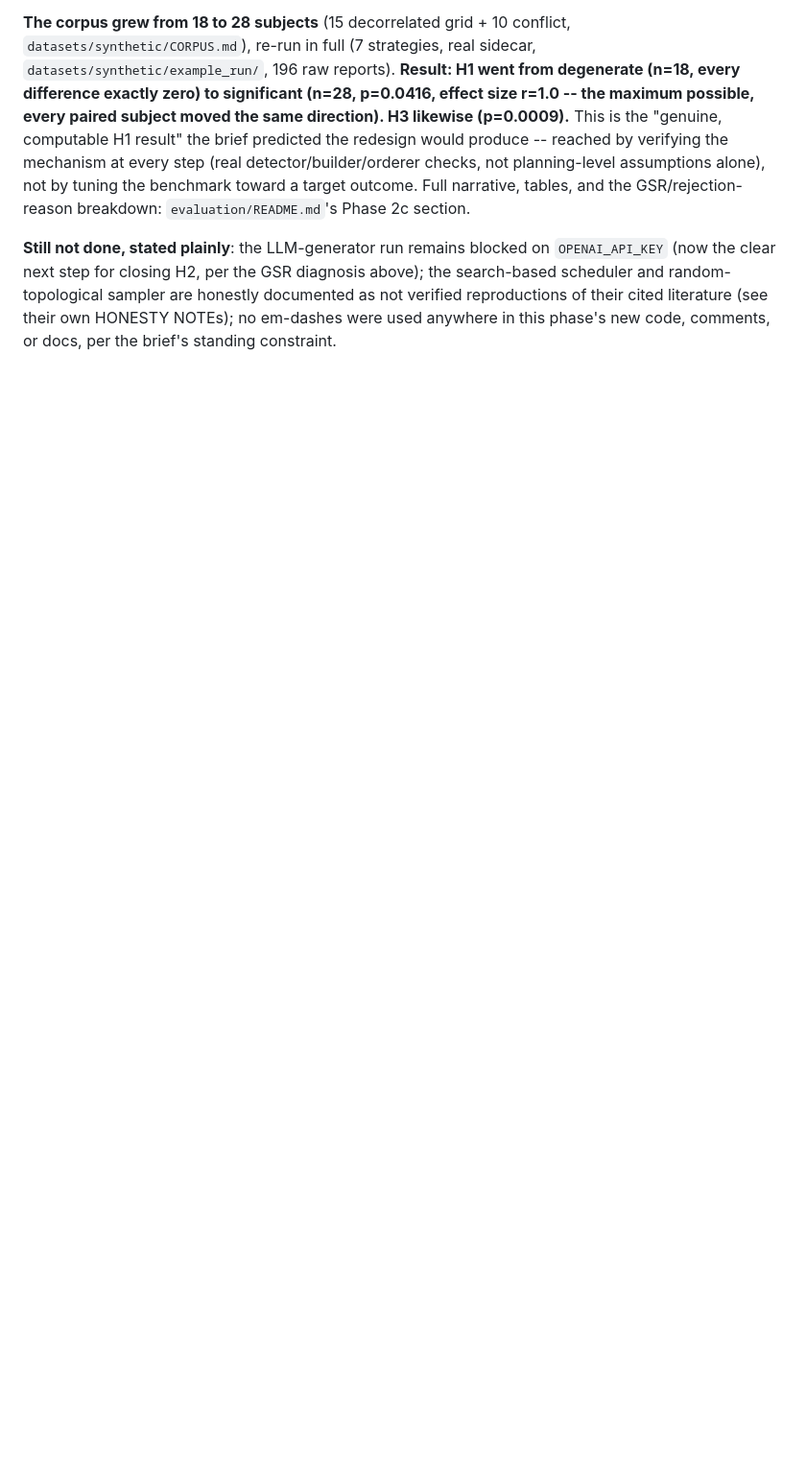
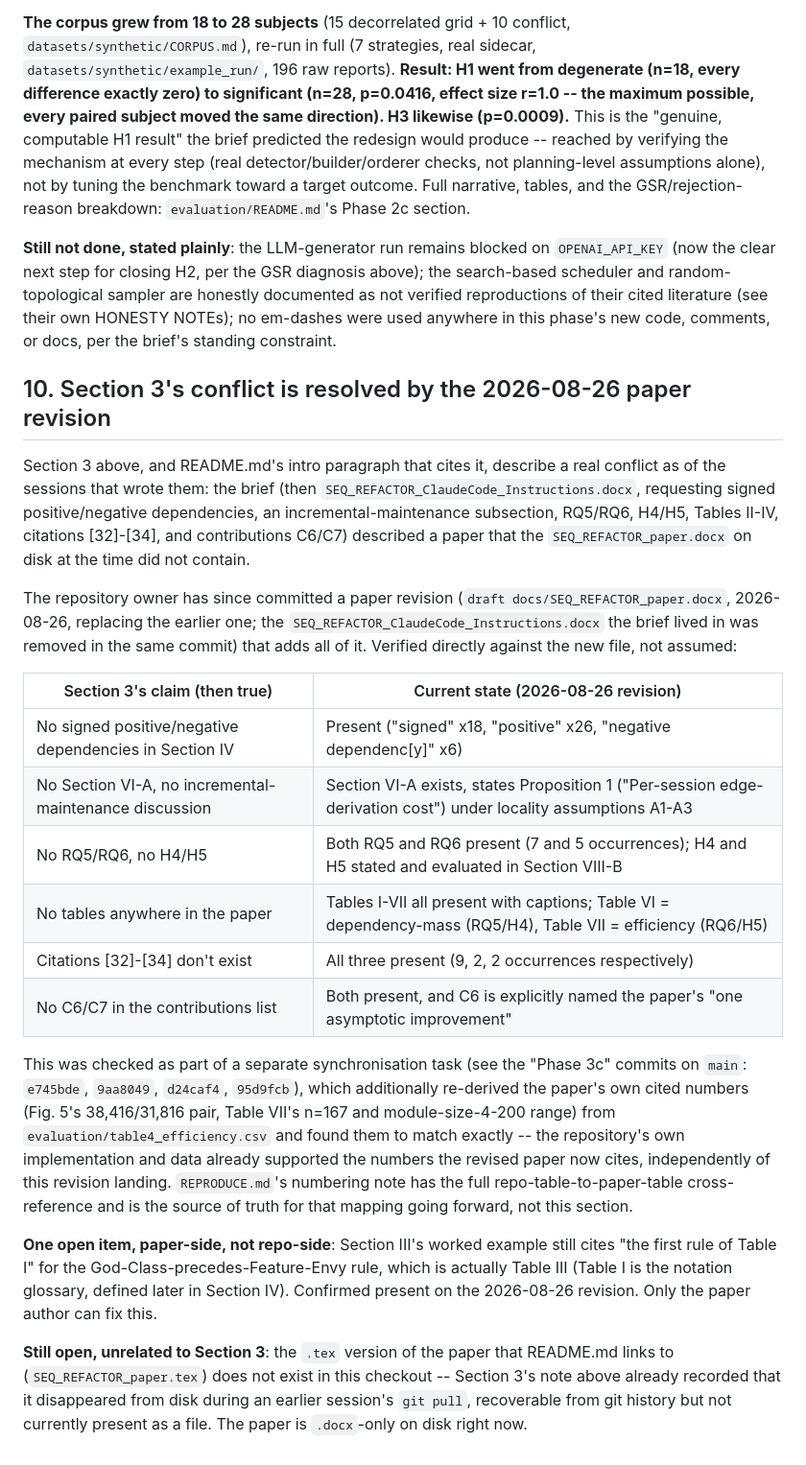
Before and after one commit to Maihanks/SEQ-Refactor, a Markdown page: REPO_MAP.md, the part around the change. Shown at 96% size. GitHub-like rendering; blank space fills up the shorter version.

```diff
--- a/REPO_MAP.md
+++ b/REPO_MAP.md
@@ -285,3 +285,43 @@ and the GSR/rejection-reason breakdown: `evaluation/README.md`'s Phase 2c sectio
 and random-topological sampler are honestly documented as not verified reproductions of their
 cited literature (see their own HONESTY NOTEs); no em-dashes were used anywhere in this phase's
 new code, comments, or docs, per the brief's standing constraint.
+
+## 10. Section 3's conflict is resolved by the 2026-08-26 paper revision
+
+Section 3 above, and README.md's intro paragraph that cites it, describe a real conflict as of
+the sessions that wrote them: the brief (then `SEQ_REFACTOR_ClaudeCode_Instructions.docx`,
+requesting signed positive/negative dependencies, an incremental-maintenance subsection, RQ5/RQ6,
+H4/H5, Tables II-IV, citations [32]-[34], and contributions C6/C7) described a paper that the
+`SEQ_REFACTOR_paper.docx` on disk at the time did not contain.
+
+The repository owner has since committed a paper revision (`draft docs/SEQ_REFACTOR_paper.docx`,
+2026-08-26, replacing the earlier one; the `SEQ_REFACTOR_ClaudeCode_Instructions.docx` the brief
+lived in was removed in the same commit) that adds all of it. Verified directly against the new
+file, not assumed:
+
+| Section 3's claim (then true) | Current state (2026-08-26 revision) |
+|---|---|
+| No signed positive/negative dependencies in Section IV | Present ("signed" x18, "positive" x26, "negative dependenc[y]" x6) |
+| No Section VI-A, no incremental-maintenance discussion | Section VI-A exists, states Proposition 1 ("Per-session edge-derivation cost") under locality assumptions A1-A3 |
+| No RQ5/RQ6, no H4/H5 | Both RQ5 and RQ6 present (7 and 5 occurrences); H4 and H5 stated and evaluated in Section VIII-B |
+| No tables anywhere in the paper | Tables I-VII all present with captions; Table VI = dependency-mass (RQ5/H4), Table VII = efficiency (RQ6/H5) |
+| Citations [32]-[34] don't exist | All three present (9, 2, 2 occurrences respectively) |
+| No C6/C7 in the contributions list | Both present, and C6 is explicitly named the paper's "one asymptotic improvement" |
+
+This was checked as part of a separate synchronisation task (see the "Phase 3c" commits on
+`main`: `e745bde`, `9aa8049`, `d24caf4`, `95d9fcb`), which additionally re-derived the paper's own
+cited numbers (Fig. 5's 38,416/31,816 pair, Table VII's n=167 and module-size-4-200 range) from
+`evaluation/table4_efficiency.csv` and found them to match exactly -- the repository's own
+implementation and data already supported the numbers the revised paper now cites, independently
+of this revision landing. `REPRODUCE.md`'s numbering note has the full repo-table-to-paper-table
+cross-reference and is the source of truth for that mapping going forward, not this section.
+
+**One open item, paper-side, not repo-side**: Section III's worked example still cites "the first
+rule of Table I" for the God-Class-precedes-Feature-Envy rule, which is actually Table III (Table
+I is the notation glossary, defined later in Section IV). Confirmed present on the 2026-08-26
+revision. Only the paper author can fix this.
+
+**Still open, unrelated to Section 3**: the `.tex` version of the paper that README.md links to
+(`SEQ_REFACTOR_paper.tex`) does not exist in this checkout -- Section 3's note above already
+recorded that it disappeared from disk during an earlier session's `git pull`, recoverable from
+git history but not currently present as a file. The paper is `.docx`-only on disk right now.
```
Also changed, not shown: README.md (+15 -12 lines).
